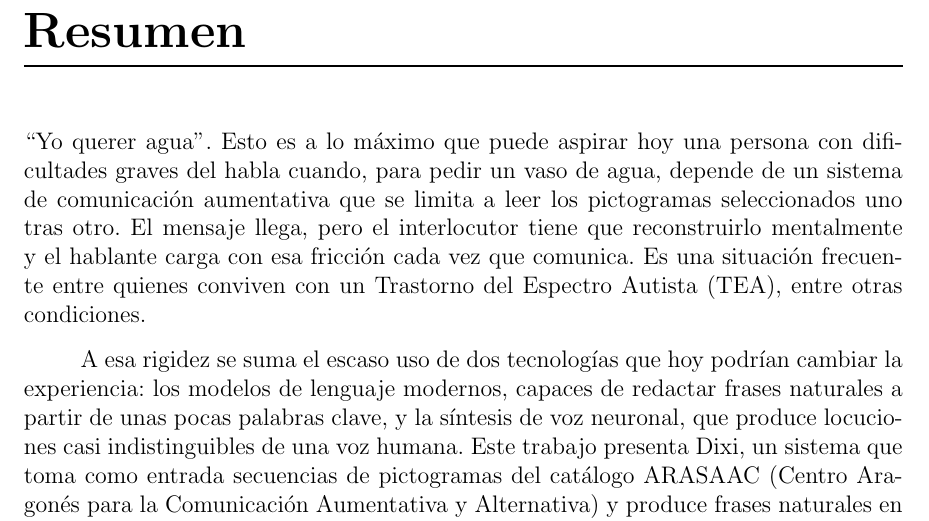
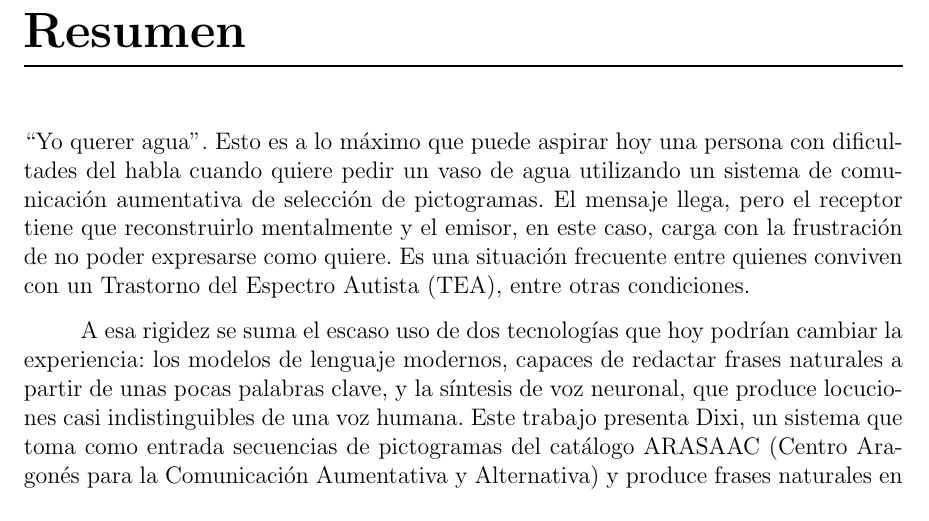
Before and after one commit to Lagaress/tfg-memory, a LaTeX document (main.tex, which reads sections/frontmatter/summary.tex): part of page 8 of 127, cut so that both start at the same text. Compiled offline with pdfLaTeX.

Commit message:
Refine the summary opener with lighter punctuation and clearer roles
Drop "graves" from the speech-difficulty phrase, flatten the subordinate
clause that paused twice ("cuando quiere pedir un vaso de agua
utilizando un sistema de comunicación aumentativa de selección de
pictogramas"), and replace interlocutor/hablante with the more direct
receptor/emisor pair, anchored on the frustration of not being able to
express oneself.

Co-Authored-By: Claude Opus 4.7 (1M context) <noreply@anthropic.com>

```diff
--- a/sections/frontmatter/summary.tex
+++ b/sections/frontmatter/summary.tex
@@ -2,7 +2,7 @@
 \thispagestyle{empty}
 \chapter*{Resumen}
 
-\noindent ``Yo querer agua''. Esto es a lo máximo que puede aspirar hoy una persona con dificultades graves del habla cuando, para pedir un vaso de agua, depende de un sistema de comunicación aumentativa que se limita a leer los pictogramas seleccionados uno tras otro. El mensaje llega, pero el interlocutor tiene que reconstruirlo mentalmente y el hablante carga con esa fricción cada vez que comunica. Es una situación frecuente entre quienes conviven con un Trastorno del Espectro Autista (TEA), entre otras condiciones.
+\noindent ``Yo querer agua''. Esto es a lo máximo que puede aspirar hoy una persona con dificultades del habla cuando quiere pedir un vaso de agua utilizando un sistema de comunicación aumentativa de selección de pictogramas. El mensaje llega, pero el receptor tiene que reconstruirlo mentalmente y el emisor, en este caso, carga con la frustración de no poder expresarse como quiere. Es una situación frecuente entre quienes conviven con un Trastorno del Espectro Autista (TEA), entre otras condiciones.
 
 A esa rigidez se suma el escaso uso de dos tecnologías que hoy podrían cambiar la experiencia: los modelos de lenguaje modernos, capaces de redactar frases naturales a partir de unas pocas palabras clave, y la síntesis de voz neuronal, que produce locuciones casi indistinguibles de una voz humana. Este trabajo presenta Dixi, un sistema que toma como entrada secuencias de pictogramas del catálogo ARASAAC (Centro Aragonés para la Comunicación Aumentativa y Alternativa) y produce frases naturales en español.
 
```
